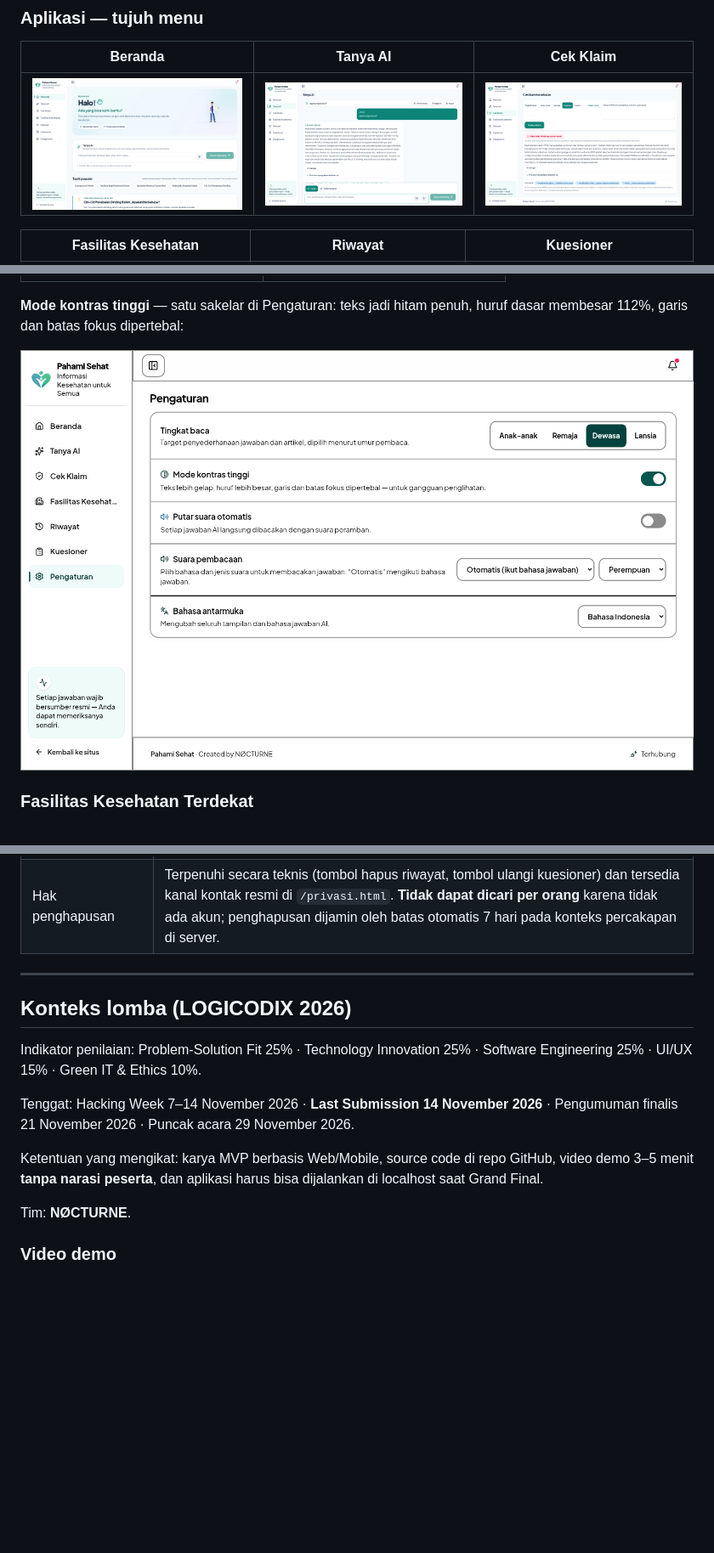
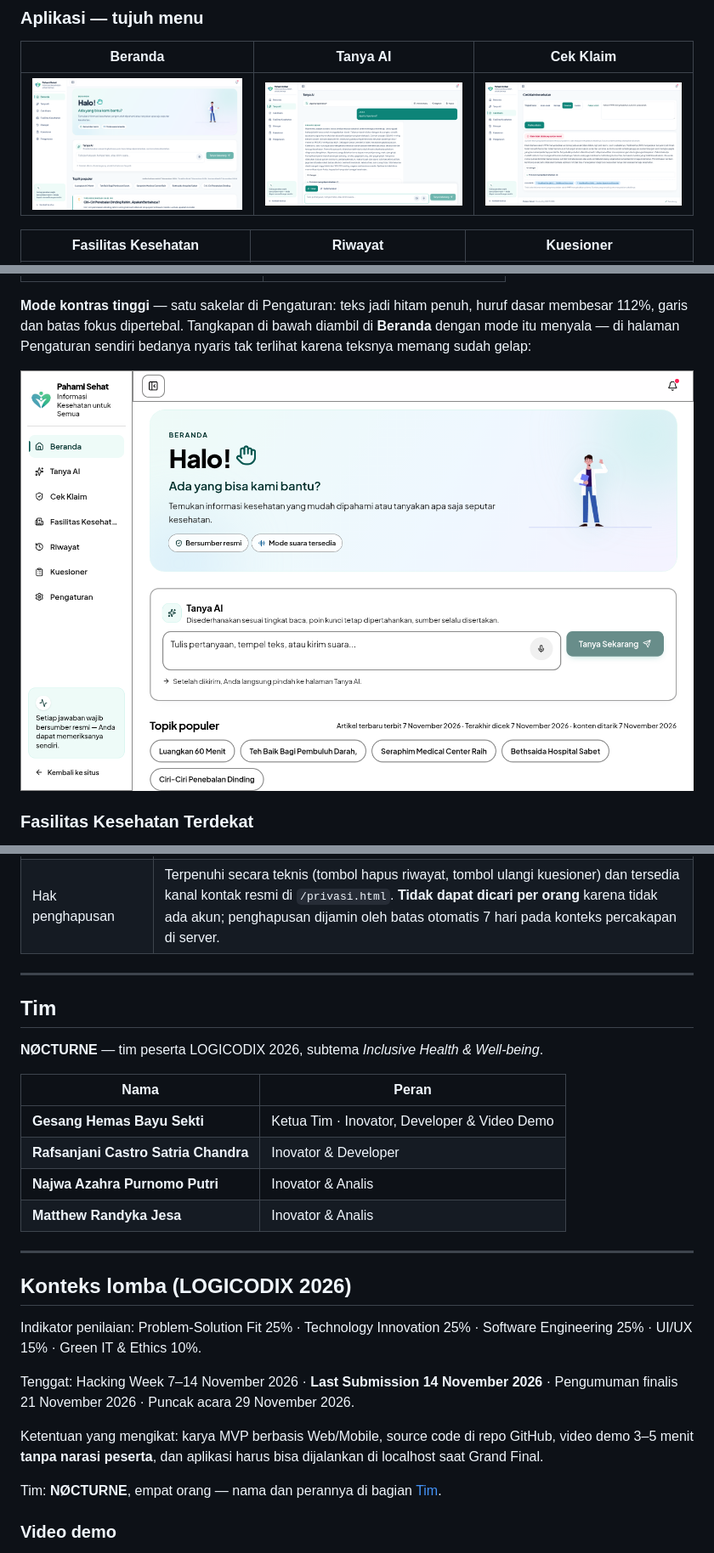
Before and after one commit to Ellbaayy/Pahami-sehat, a Markdown page: README.md, 3 parts joined by grey strips. Shown at 85% size. Rendered like a GitHub page; pictures changed too: docs/tangkapan-layar/dashboard-1-beranda.png, docs/tangkapan-layar/dashboard-2-tanya-ai.png, docs/tangkapan-layar/dashboard-3-cek-klaim.png; blank space fills up the shorter version.

Commit message:
README: tangkapan kontras tinggi di Beranda + bagian Tim
- dashboard-kontras-tinggi.png dulu memakai halaman Pengaturan, sehingga
  efeknya nyaris tak terlihat (teks setelan memang sudah gelap) dan gambar
  tampak seperti tampilan normal. Sekarang diambil di Beranda dengan mode
  kontras menyala; skripnya ikut diubah supaya bisa diulang.
- Bagian 'Tim' ditambahkan: NØCTURNE beserta empat anggota dan perannya.
- Tangkapan dashboard lain ikut disegarkan dari aplikasi yang berjalan.

```diff
--- a/README.md
+++ b/README.md
@@ -83,9 +83,11 @@ penjelas dan dua sumber NIH di bawahnya.
 | ![Beranda di HP](docs/tangkapan-layar/dashboard-hp-1-beranda.png) | ![Menu HP](docs/tangkapan-layar/dashboard-hp-2-menu.png) |
 
 **Mode kontras tinggi** — satu sakelar di Pengaturan: teks jadi hitam penuh,
-huruf dasar membesar 112%, garis dan batas fokus dipertebal:
-
-![Mode kontras tinggi](docs/tangkapan-layar/dashboard-kontras-tinggi.png)
+huruf dasar membesar 112%, garis dan batas fokus dipertebal. Tangkapan di bawah
+diambil di **Beranda** dengan mode itu menyala — di halaman Pengaturan sendiri
+bedanya nyaris tak terlihat karena teksnya memang sudah gelap:
+
+![Beranda dalam mode kontras tinggi](docs/tangkapan-layar/dashboard-kontras-tinggi.png)
 
 ### Fasilitas Kesehatan Terdekat
 
@@ -1875,6 +1877,19 @@ Prinsip: **jangan panggil jaringan kalau hasilnya bisa dipakai ulang.**
 
 ---
 
+## Tim
+
+**NØCTURNE** — tim peserta LOGICODIX 2026, subtema *Inclusive Health & Well-being*.
+
+| Nama | Peran |
+|---|---|
+| **Gesang Hemas Bayu Sekti** | Ketua Tim · Inovator, Developer & Video Demo |
+| **Rafsanjani Castro Satria Chandra** | Inovator & Developer |
+| **Najwa Azahra Purnomo Putri** | Inovator & Analis |
+| **Matthew Randyka Jesa** | Inovator & Analis |
+
+---
+
 ## Konteks lomba (LOGICODIX 2026)
 
 Indikator penilaian: Problem-Solution Fit 25% · Technology Innovation 25% ·
@@ -1887,7 +1902,7 @@ Ketentuan yang mengikat: karya MVP berbasis Web/Mobile, source code di repo GitH
 video demo 3–5 menit **tanpa narasi peserta**, dan aplikasi harus bisa dijalankan
 di localhost saat Grand Final.
 
-Tim: **NØCTURNE**.
+Tim: **NØCTURNE**, empat orang — nama dan perannya di bagian [Tim](#tim).
 
 ### Video demo
 
```
Also changed, not shown: docs/tangkapan-layar/dashboard-5-riwayat.png, docs/tangkapan-layar/dashboard-hp-1-beranda.png, 1 other file.
